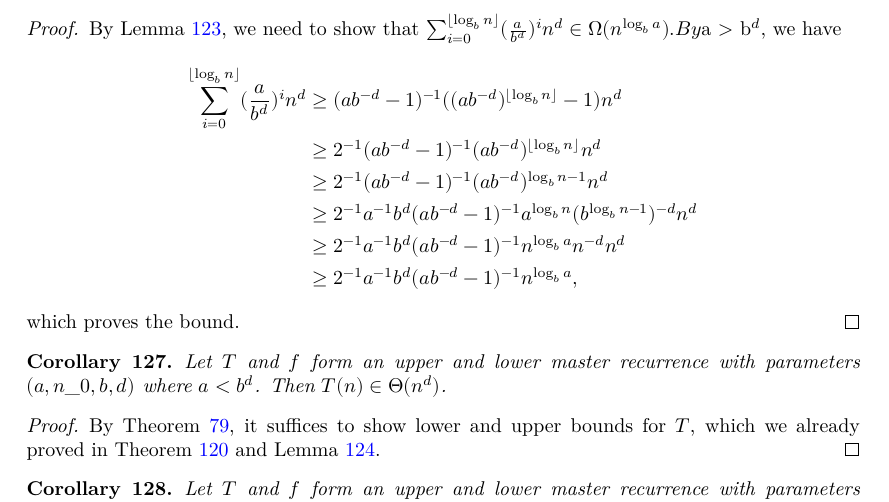
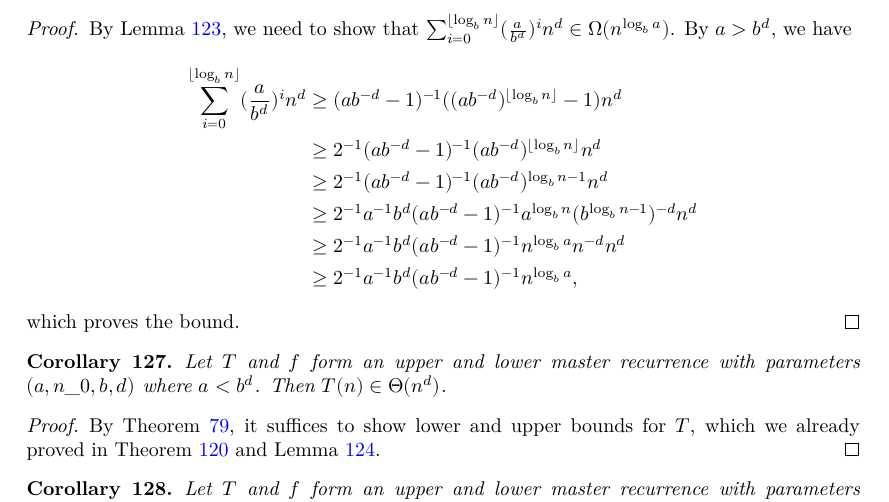
Before and after one commit to jurepustos/master-theorem, a LaTeX document (blueprint/src/print.tex, which reads blueprint/src/master_theorem.tex): part of page 18 of 18, cut so that both start at the same text. Compiled offline with XeLaTeX.

Commit message:
oops, time to make blueprint compile

```diff
--- a/blueprint/src/master_theorem.tex
+++ b/blueprint/src/master_theorem.tex
@@ -312,11 +312,11 @@ We prove this theorem by proving all of its cases separately.
 \end{theorem}
 
 \begin{proof}
-    \notready
+    \leanok
     \uses{lemma:big_omega_geom, lemma:big_omega_trans}
     By Lemma \ref{lemma:big_omega_geom}, we need to show that
     $\sum_{i=0}^{\lfloor \log_b{n} \rfloor} (\frac{a}{b^d})^i n^d
-    \in \Omega(n^{\log_b{a}}). By $a > b^d$, we have
+    \in \Omega(n^{\log_b{a}})$. By $a > b^d$, we have
     \begin{align*}
         \sum_{i=0}^{\lfloor \log_b{n} \rfloor} (\frac{a}{b^d})^i n^d
         &\geq (a b^{-d} - 1)^{-1}
@@ -345,7 +345,7 @@ We prove this theorem by proving all of its cases separately.
 \begin{proof}
     \leanok
     \uses{thm:big_o_and_omega_iff_theta, thm:lower_master_rec_big_o_of_lt,
-        thm:upper_master_rec_big_omega}
+        lemma:upper_master_rec_big_omega}
     By Theorem \ref{thm:big_o_and_omega_iff_theta}, it suffices to show
     lower and upper bounds for $T$, which we already proved in Theorem
     \ref{thm:lower_master_rec_big_o_of_lt} and Lemma
```
